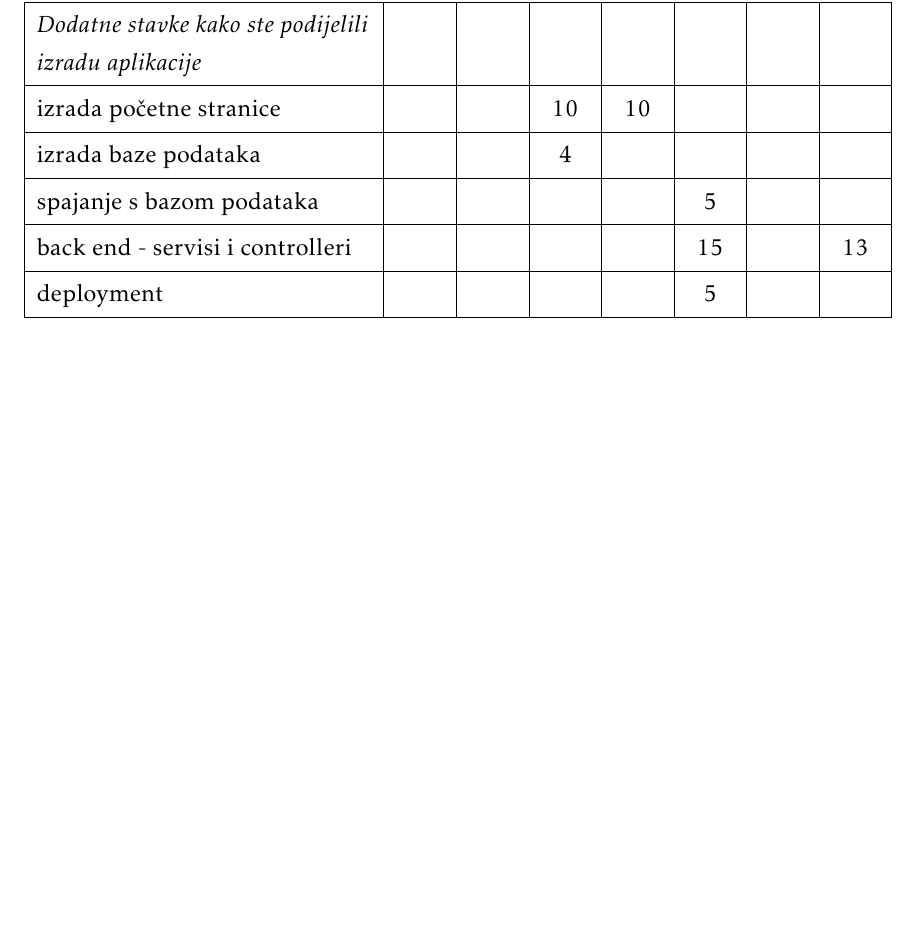
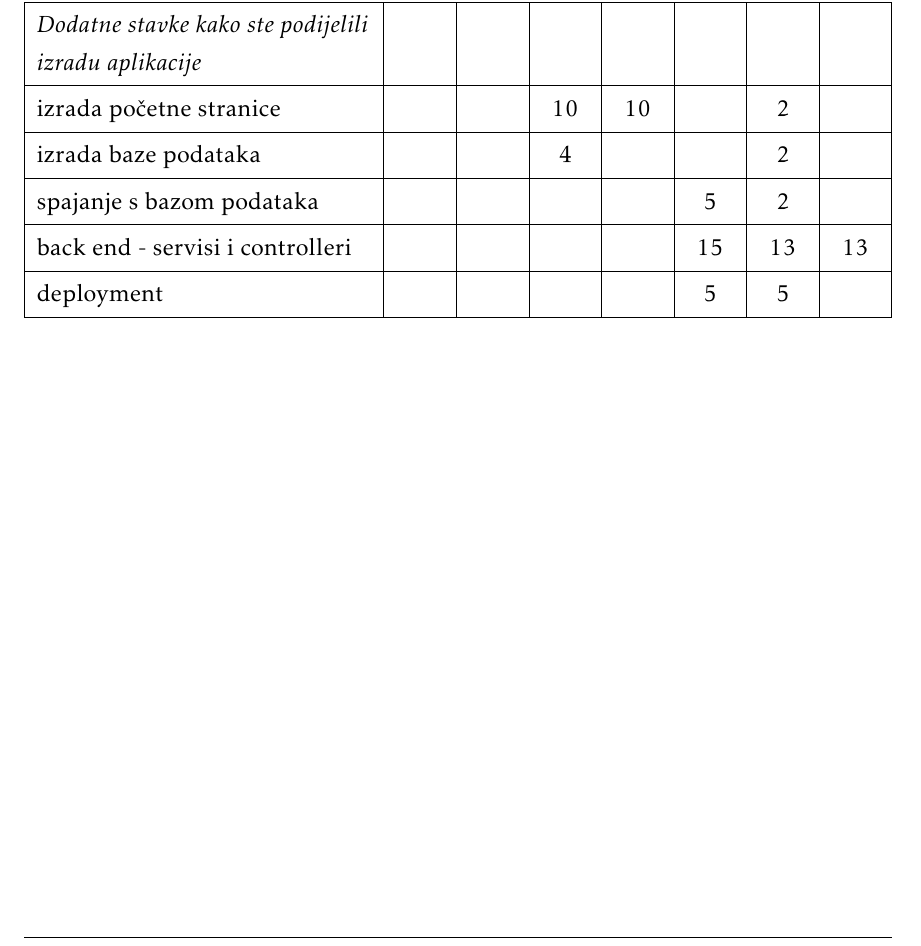
Before and after one commit to mh53837/Looney-Codes, a LaTeX document (Dokumentacija/PROGI_ProjektnaDokumentacija.tex, which reads Dokumentacija/Dodatak.tex): part of page 46 of 46, cut so that both start at the same text, the shorter picture padded with empty space. Compiled offline with pdfLaTeX.

Commit message:
upisani radni sati

```diff
--- a/Dokumentacija/Dodatak.tex
+++ b/Dokumentacija/Dodatak.tex
@@ -118,3 +118,8 @@
 				Popis literature 			&  &  &  &  &  &  &  \\
 				&  &  &  &  &  &  &  \\ \hline
 				\textit{Dodatne stavke kako ste podijelili izradu aplikacije} 			&  &  &  &  &  &  &  \\
+				\text{izrada početne stranice} 			&  &  & 10 & 10 &  & 2 &  \\
+				\text{izrada baze podataka} 		 	&  &  & 4 &  &  &2 & \\
+				\text{spajanje s bazom podataka} 		&  &  &  &  & 5 & 2 &  \\
+		        \text{back end - servisi i controlleri}	&  &  &  &  & 15 & 13 & 13\\
+		        \text{deployment}          				&  &  &  &  &  5 & 5 &\\
```
Also changed, not shown: Dokumentacija/PROGI_ProjektnaDokumentacija.pdf, Dokumentacija/Dodatak.tex (5 more changed lines).
